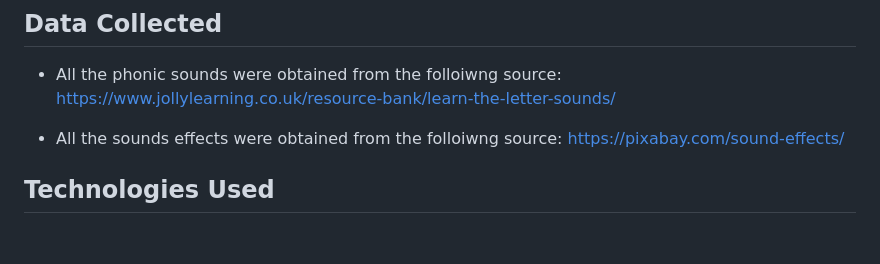
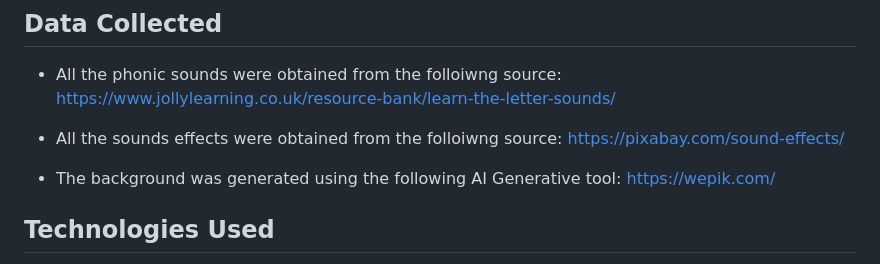
Before and after one commit to weaamA19/Phonic-Fun, a Markdown page: README.md, the part around the change. GitHub-like rendering; blank space fills up the shorter version.

Commit message:
adding ai generator tool

```diff
--- a/README.md
+++ b/README.md
@@ -85,6 +85,9 @@ Enjoy playing "Phonic Fun" and have fun while improving your English phonics ski
 - All the sounds effects were obtained from the folloiwng source:
   https://pixabay.com/sound-effects/
 
+- The background was generated using the following AI Generative tool:
+  https://wepik.com/
+
 ## Technologies Used
 
 - Built with HTML, CSS, JavaScript.
```
